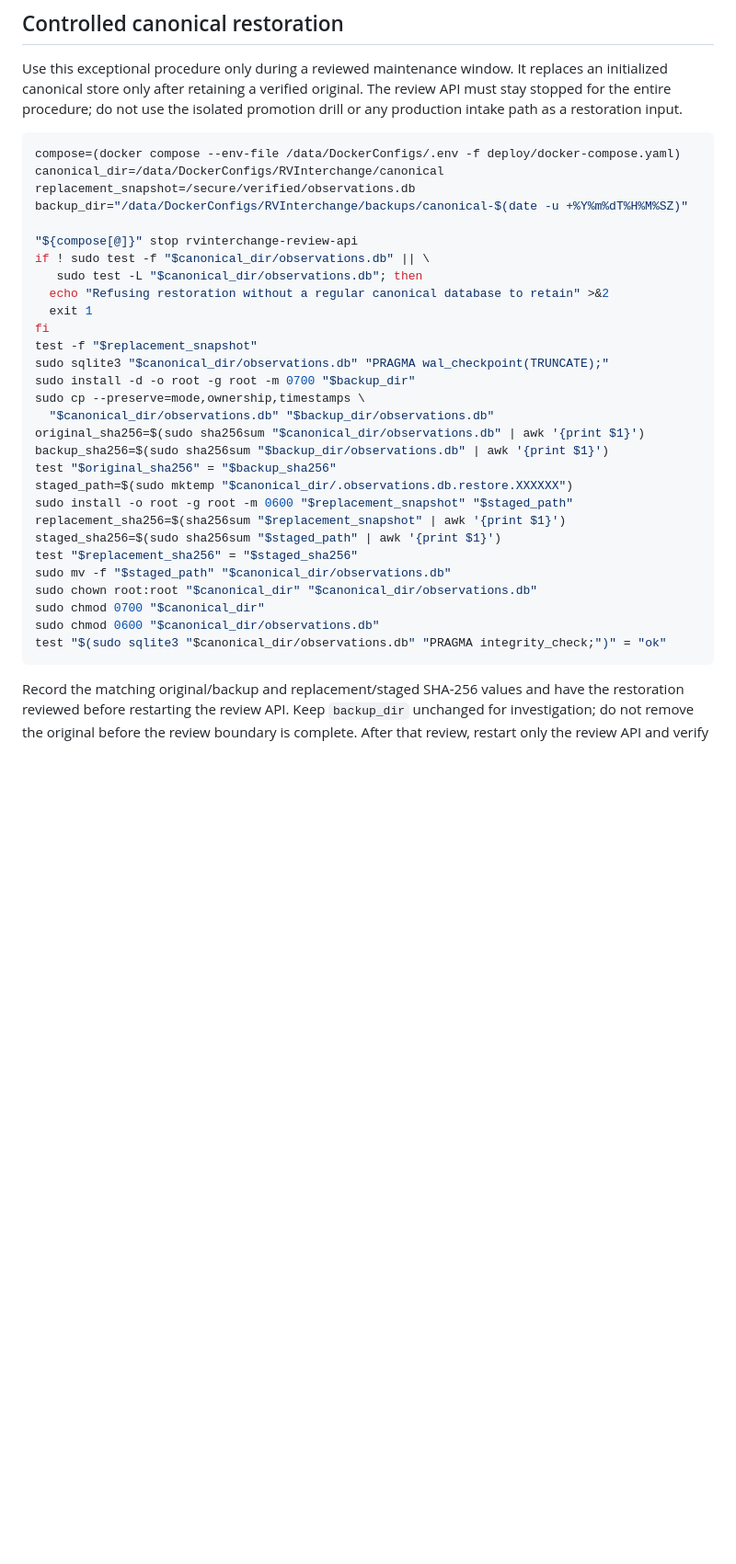
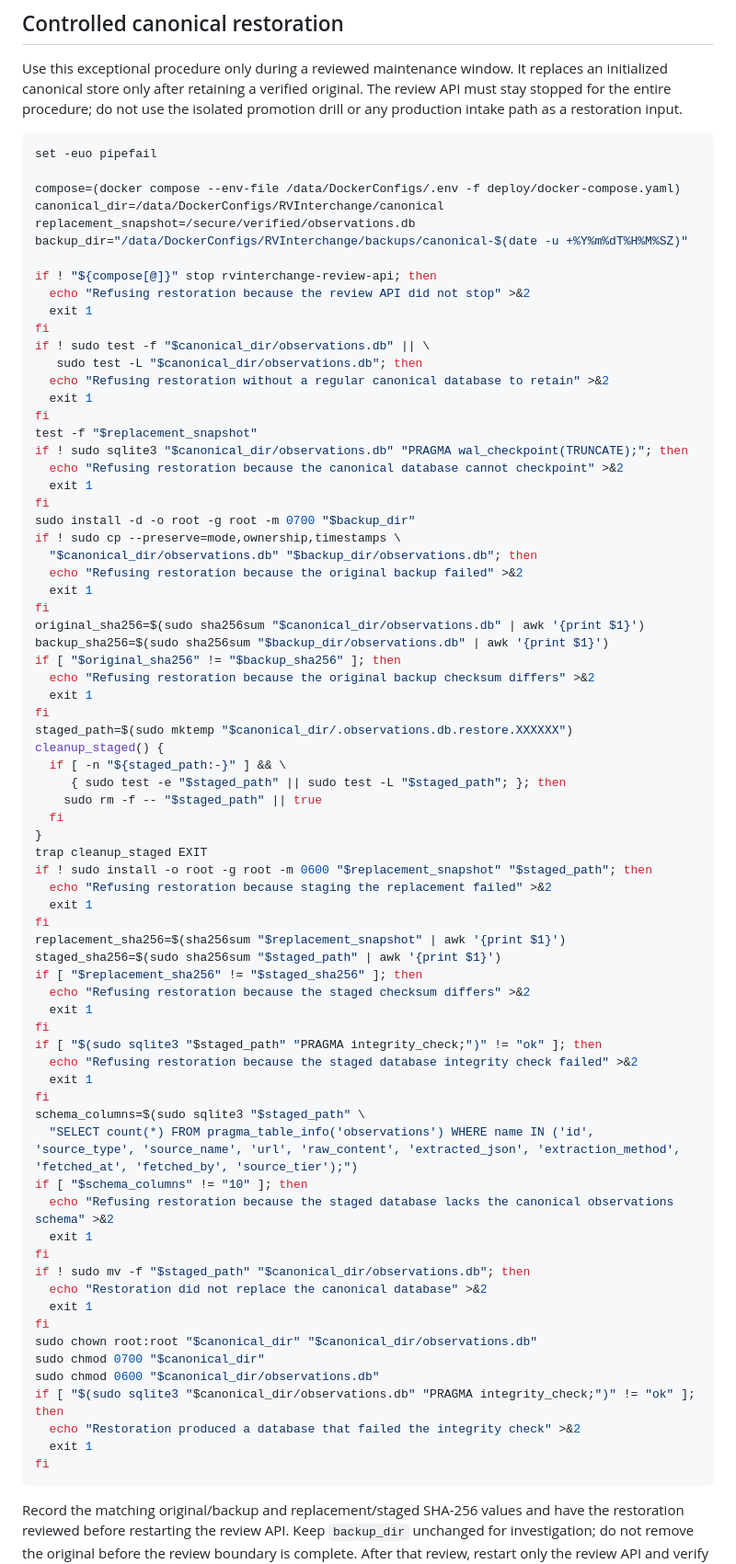
Before and after one commit to tokendad/RV_Interchange, a Markdown page: docs/operations/rvinterchange-moderation-review.md, the part around the change. Shown at 92% size. Rendered like a GitHub page; blank space fills up the shorter version.

Commit message:
docs: fail closed during canonical restoration

````diff
--- a/docs/operations/rvinterchange-moderation-review.md
+++ b/docs/operations/rvinterchange-moderation-review.md
@@ -108,35 +108,78 @@ the isolated promotion drill or any production intake path as a restoration
 input.
 
 ```bash
+set -euo pipefail
+
 compose=(docker compose --env-file /data/DockerConfigs/.env -f deploy/docker-compose.yaml)
 canonical_dir=/data/DockerConfigs/RVInterchange/canonical
 replacement_snapshot=/secure/verified/observations.db
 backup_dir="/data/DockerConfigs/RVInterchange/backups/canonical-$(date -u +%Y%m%dT%H%M%SZ)"
 
-"${compose[@]}" stop rvinterchange-review-api
+if ! "${compose[@]}" stop rvinterchange-review-api; then
+  echo "Refusing restoration because the review API did not stop" >&2
+  exit 1
+fi
 if ! sudo test -f "$canonical_dir/observations.db" || \
    sudo test -L "$canonical_dir/observations.db"; then
   echo "Refusing restoration without a regular canonical database to retain" >&2
   exit 1
 fi
 test -f "$replacement_snapshot"
-sudo sqlite3 "$canonical_dir/observations.db" "PRAGMA wal_checkpoint(TRUNCATE);"
+if ! sudo sqlite3 "$canonical_dir/observations.db" "PRAGMA wal_checkpoint(TRUNCATE);"; then
+  echo "Refusing restoration because the canonical database cannot checkpoint" >&2
+  exit 1
+fi
 sudo install -d -o root -g root -m 0700 "$backup_dir"
-sudo cp --preserve=mode,ownership,timestamps \
-  "$canonical_dir/observations.db" "$backup_dir/observations.db"
+if ! sudo cp --preserve=mode,ownership,timestamps \
+  "$canonical_dir/observations.db" "$backup_dir/observations.db"; then
+  echo "Refusing restoration because the original backup failed" >&2
+  exit 1
+fi
 original_sha256=$(sudo sha256sum "$canonical_dir/observations.db" | awk '{print $1}')
 backup_sha256=$(sudo sha256sum "$backup_dir/observations.db" | awk '{print $1}')
-test "$original_sha256" = "$backup_sha256"
+if [ "$original_sha256" != "$backup_sha256" ]; then
+  echo "Refusing restoration because the original backup checksum differs" >&2
+  exit 1
+fi
 staged_path=$(sudo mktemp "$canonical_dir/.observations.db.restore.XXXXXX")
-sudo install -o root -g root -m 0600 "$replacement_snapshot" "$staged_path"
+cleanup_staged() {
+  if [ -n "${staged_path:-}" ] && \
+     { sudo test -e "$staged_path" || sudo test -L "$staged_path"; }; then
+    sudo rm -f -- "$staged_path" || true
+  fi
+}
+trap cleanup_staged EXIT
+if ! sudo install -o root -g root -m 0600 "$replacement_snapshot" "$staged_path"; then
+  echo "Refusing restoration because staging the replacement failed" >&2
+  exit 1
+fi
 replacement_sha256=$(sha256sum "$replacement_snapshot" | awk '{print $1}')
 staged_sha256=$(sudo sha256sum "$staged_path" | awk '{print $1}')
-test "$replacement_sha256" = "$staged_sha256"
-sudo mv -f "$staged_path" "$canonical_dir/observations.db"
+if [ "$replacement_sha256" != "$staged_sha256" ]; then
+  echo "Refusing restoration because the staged checksum differs" >&2
+  exit 1
+fi
+if [ "$(sudo sqlite3 "$staged_path" "PRAGMA integrity_check;")" != "ok" ]; then
+  echo "Refusing restoration because the staged database integrity check failed" >&2
+  exit 1
+fi
+schema_columns=$(sudo sqlite3 "$staged_path" \
+  "SELECT count(*) FROM pragma_table_info('observations') WHERE name IN ('id', 'source_type', 'source_name', 'url', 'raw_content', 'extracted_json', 'extraction_method', 'fetched_at', 'fetched_by', 'source_tier');")
+if [ "$schema_columns" != "10" ]; then
+  echo "Refusing restoration because the staged database lacks the canonical observations schema" >&2
+  exit 1
+fi
+if ! sudo mv -f "$staged_path" "$canonical_dir/observations.db"; then
+  echo "Restoration did not replace the canonical database" >&2
+  exit 1
+fi
 sudo chown root:root "$canonical_dir" "$canonical_dir/observations.db"
 sudo chmod 0700 "$canonical_dir"
 sudo chmod 0600 "$canonical_dir/observations.db"
-test "$(sudo sqlite3 "$canonical_dir/observations.db" "PRAGMA integrity_check;")" = "ok"
+if [ "$(sudo sqlite3 "$canonical_dir/observations.db" "PRAGMA integrity_check;")" != "ok" ]; then
+  echo "Restoration produced a database that failed the integrity check" >&2
+  exit 1
+fi
 ```
 
 Record the matching original/backup and replacement/staged SHA-256 values and
````
